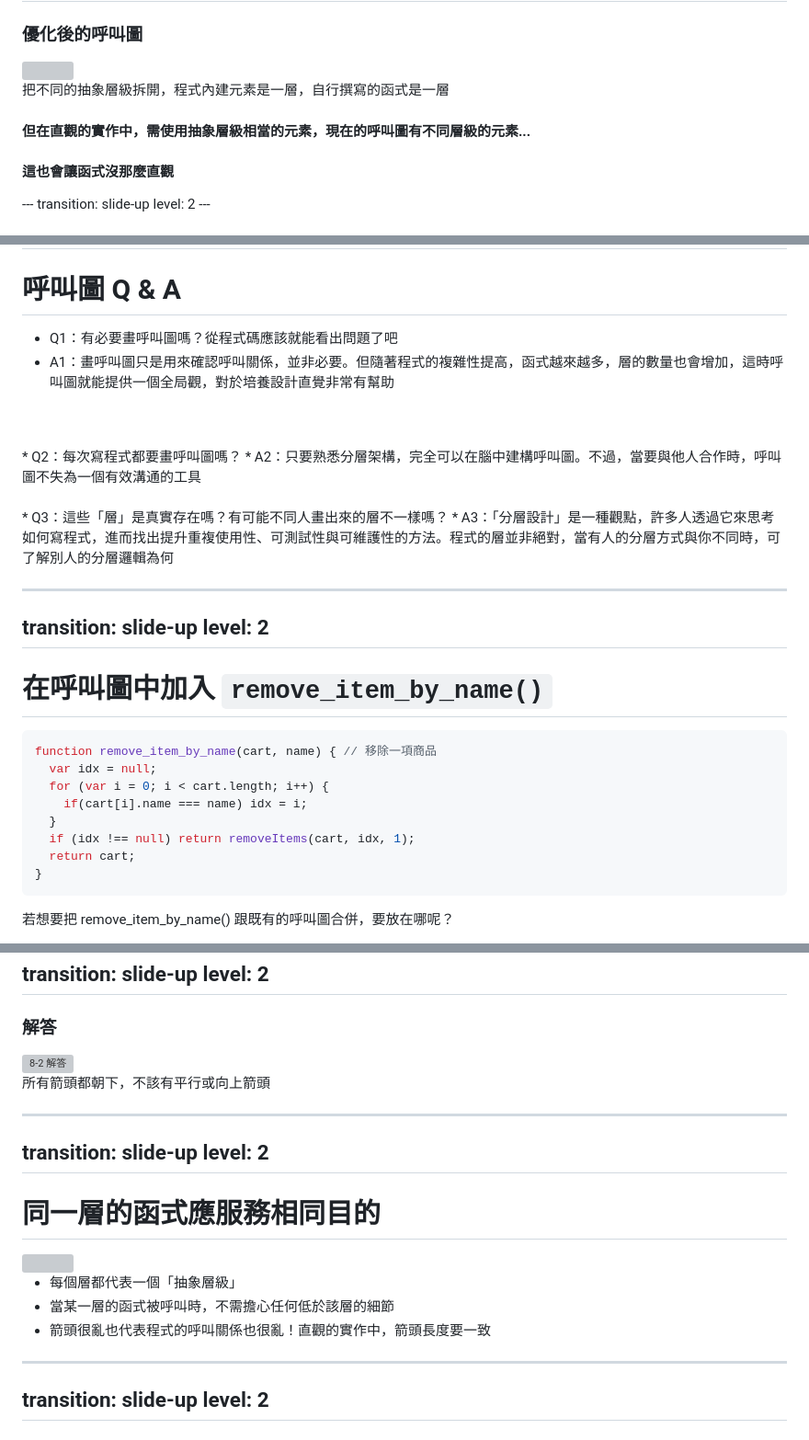
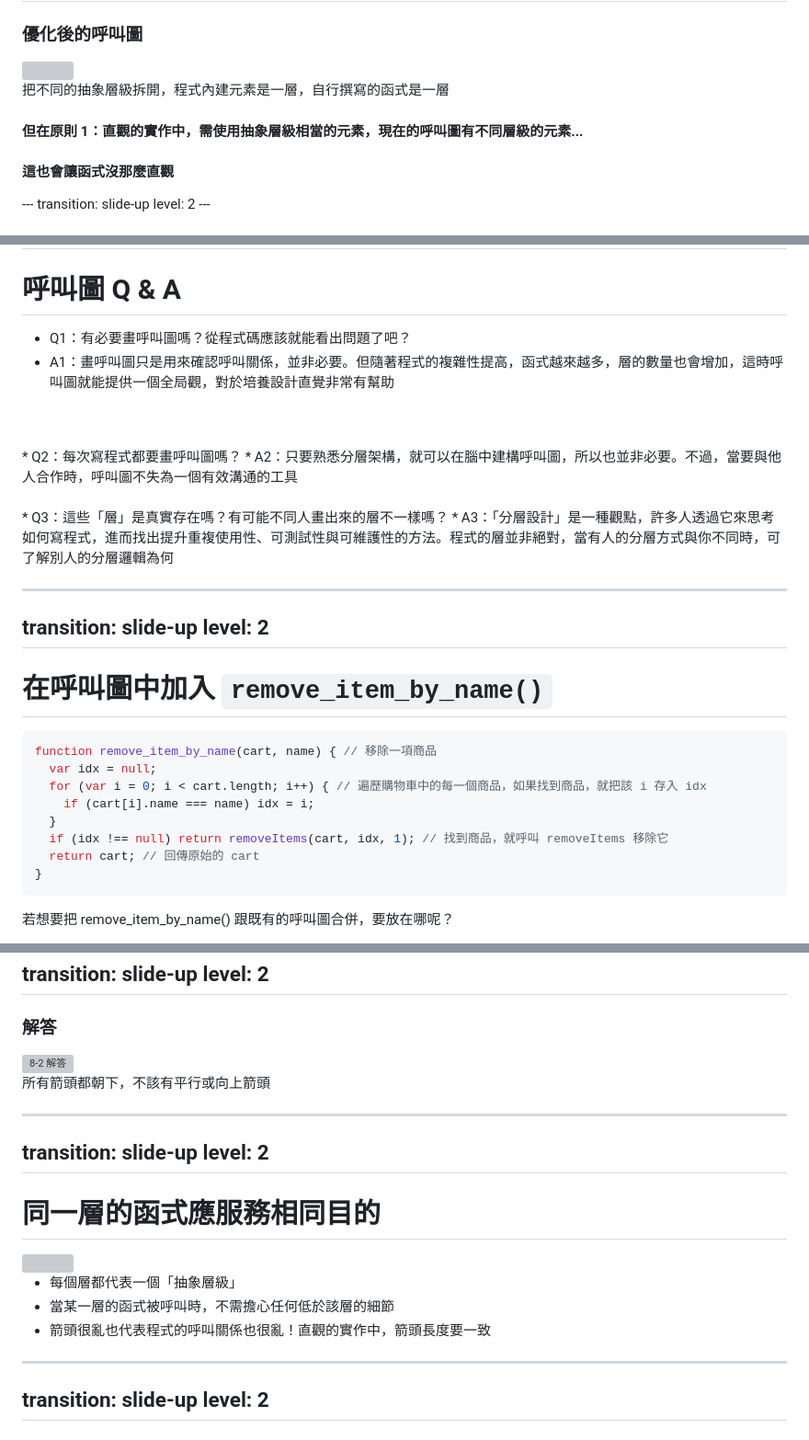
Before and after one commit to hangineer/Functional-Programming-Slide, a Markdown page: slides.md, 3 parts joined by grey strips. Shown at 92% size. Rendered like a GitHub page; grey boxes are pictures that could not be loaded.

Commit message:
feat: update notes

````diff
--- a/slides.md
+++ b/slides.md
@@ -438,8 +442,8 @@ level: 2
 
 <h3>優化後的呼叫圖</h3>
 <img width=700 height=300 src="https://i.imgur.com/F8T9znE.jpeg" />
-<p v-click>把不同的抽象層級拆開，程式內建元素是一層，自行撰寫的函式是一層</p>
-<h4 v-click>但在直觀的實作中，需使用抽象層級相當的元素，現在的呼叫圖有不同層級的元素...</h4>
+<p>把不同的抽象層級拆開，程式內建元素是一層，自行撰寫的函式是一層</p>
+<h4 v-click>但在原則 1：直觀的實作中，需使用抽象層級相當的元素，現在的呼叫圖有不同層級的元素...</h4>
 <h4 v-click>這也會讓函式沒那麼直觀</h4>
 ---
 transition: slide-up
@@ -487,12 +491,12 @@ level: 2
 
 # 呼叫圖 Q & A
 
-* Q1：有必要畫呼叫圖嗎？從程式碼應該就能看出問題了吧
+* Q1：有必要畫呼叫圖嗎？從程式碼應該就能看出問題了吧？
 * A1：畫呼叫圖只是用來確認呼叫關係，並非必要。但隨著程式的複雜性提高，函式越來越多，層的數量也會增加，這時呼叫圖就能提供一個全局觀，對於培養設計直覺非常有幫助
 <br />
 <br />
 * Q2：每次寫程式都要畫呼叫圖嗎？
-* A2：只要熟悉分層架構，完全可以在腦中建構呼叫圖。不過，當要與他人合作時，呼叫圖不失為一個有效溝通的工具
+* A2：只要熟悉分層架構，就可以在腦中建構呼叫圖，所以也並非必要。不過，當要與他人合作時，呼叫圖不失為一個有效溝通的工具
 <br />
 <br />
 * Q3：這些「層」是真實存在嗎？有可能不同人畫出來的層不一樣嗎？
@@ -508,11 +512,11 @@ level: 2
 ```javascript
 function remove_item_by_name(cart, name) { // 移除一項商品
   var idx = null;
-  for (var i = 0; i < cart.length; i++) {
-    if(cart[i].name === name) idx = i;
+  for (var i = 0; i < cart.length; i++) { // 遍歷購物車中的每一個商品，如果找到商品，就把該 i 存入 idx
+    if (cart[i].name === name) idx = i;
   }
-  if (idx !== null) return removeItems(cart, idx, 1);
-  return cart;
+  if (idx !== null) return removeItems(cart, idx, 1); // 找到商品，就呼叫 removeItems 移除它
+  return cart; // 回傳原始的 cart
 }
 ```
 
@@ -624,12 +628,14 @@ level: 2
 # 同一層的函式應服務相同目的
 <img width=650 src="https://i.imgur.com/kEbzCs1.jpeg" />
 <ul>
-  <li v-click>每個層都代表一個「抽象層級」</li>
-  <!-- NOTE: 當呼叫購物車業務邏輯的函式時，我們不需要知道購物車是以陣列實作的，因為購物車的操作那層會處理 -->
-  <li v-click>當某一層的函式被呼叫時，不需擔心任何低於該層的細節</li>
-  <!-- NOTE: 箭頭有些只跨一層，有些跨三層，這代表同層中的函式有不同細節程度 -->
-  <li v-click>箭頭很亂也代表程式的呼叫關係也很亂！直觀的實作中，箭頭長度要一致</li>
+  <li>每個層都代表一個「抽象層級」</li>
+  <li>當某一層的函式被呼叫時，不需擔心任何低於該層的細節</li>
+  <li>箭頭很亂也代表程式的呼叫關係也很亂！直觀的實作中，箭頭長度要一致</li>
 </ul>
+<!-- NOTE:
+  不需擔心任何低於該層的細節：當呼叫購物車業務邏輯的函式時，我們不需要知道購物車是以陣列實作的，因為購物車的操作那層會處理
+  箭頭長度要一致：箭頭有些只跨一層，有些跨三層，這代表同層中的函式有不同細節程度
+-->
 
 
 ---
````
Also changed, not shown: other parts of slides.md (+18 -14 lines).
